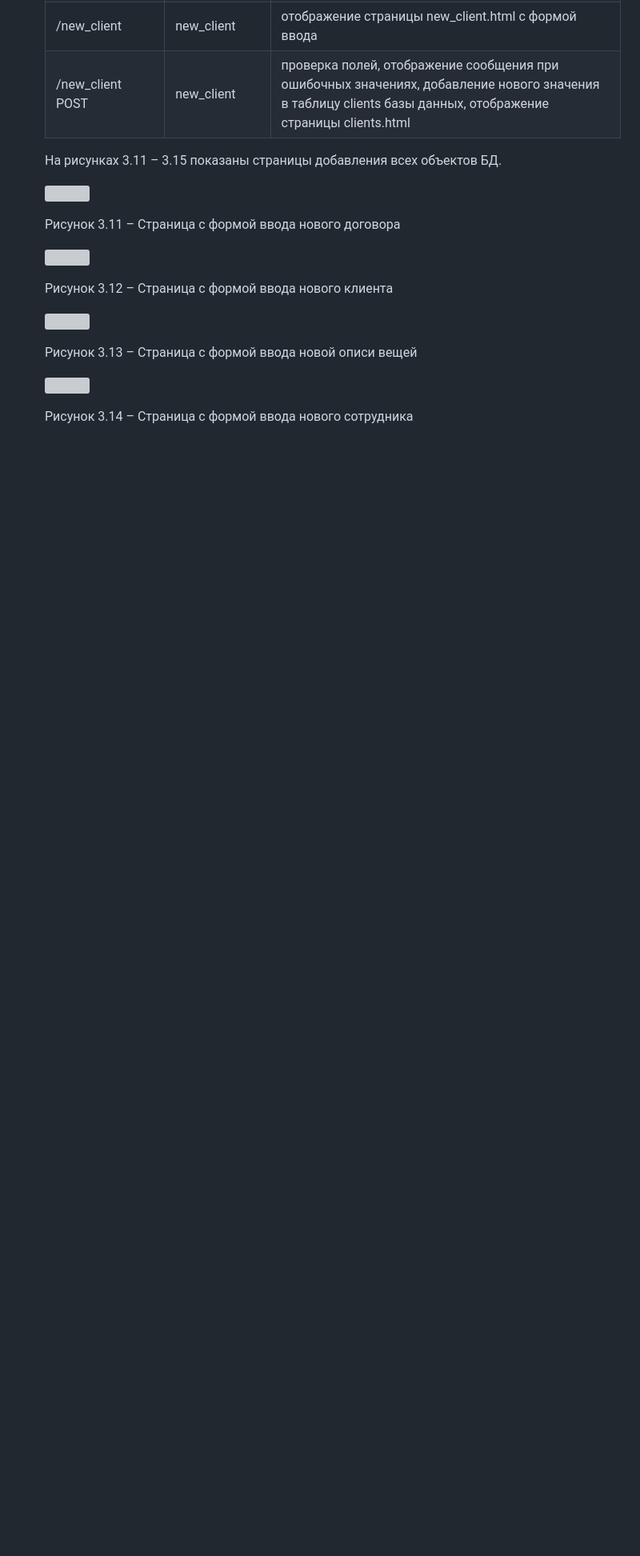
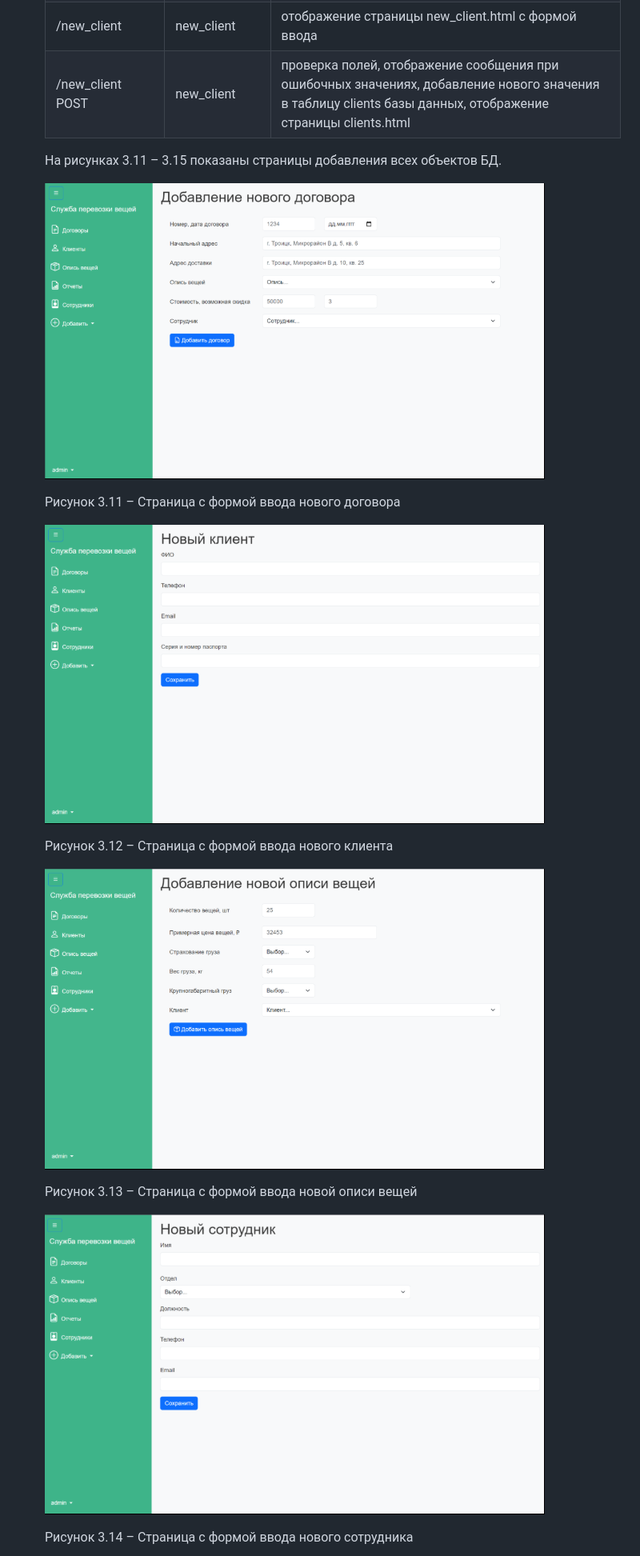
Before and after one commit to LolFoodd/Baggage-transportation-Service, a Markdown page: README.md, the part around the change printed below. Shown: that part at 80% size. GitHub-like rendering; blank space fills up the shorter version; grey boxes are pictures that could not be loaded.

```diff
--- a/README.md
+++ b/README.md
@@ -612,19 +612,19 @@
 
   На рисунках 3.11 – 3.15 показаны страницы добавления всех объектов БД.
 
-  ![](Aspose.Words.4f218b5b-13eb-4fca-b7e9-8829e9d1576c.018.png)
+  ![](media/Aspose.Words.4f218b5b-13eb-4fca-b7e9-8829e9d1576c.018.png)
 
   Рисунок 3.11 – Страница с формой ввода нового договора
 
-  ![](Aspose.Words.4f218b5b-13eb-4fca-b7e9-8829e9d1576c.019.png)
+  ![](media/Aspose.Words.4f218b5b-13eb-4fca-b7e9-8829e9d1576c.019.png)
 
   Рисунок 3.12 – Страница с формой ввода нового клиента
 
-  ![](Aspose.Words.4f218b5b-13eb-4fca-b7e9-8829e9d1576c.020.png)
+  ![](media/Aspose.Words.4f218b5b-13eb-4fca-b7e9-8829e9d1576c.020.png)
 
   Рисунок 3.13 – Страница с формой ввода новой описи вещей
 
-  ![](Aspose.Words.4f218b5b-13eb-4fca-b7e9-8829e9d1576c.021.png)
+  ![](media/Aspose.Words.4f218b5b-13eb-4fca-b7e9-8829e9d1576c.021.png)
 
   Рисунок 3.14 – Страница с формой ввода нового сотрудника
 
```
Also changed, not shown: other parts of README.md (+31 -31 lines).
